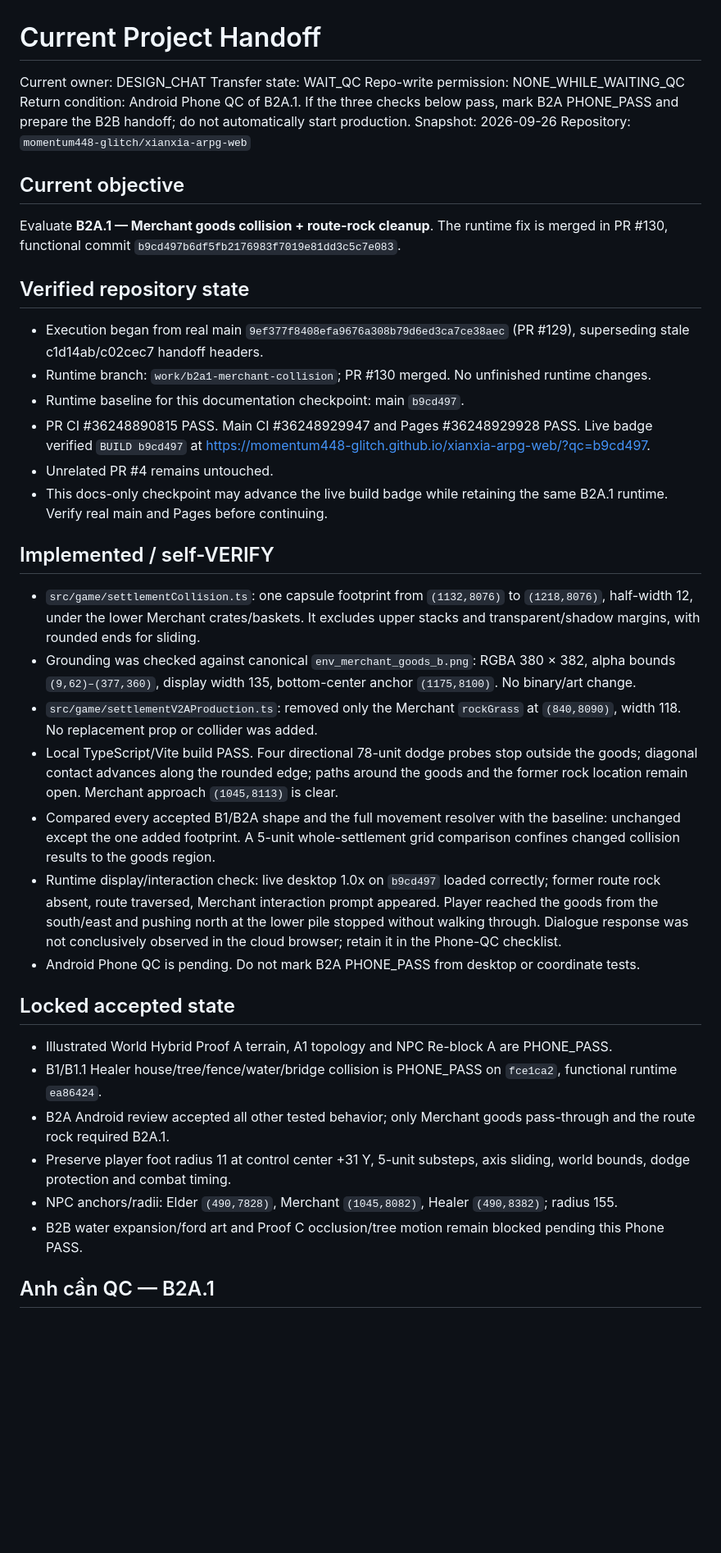
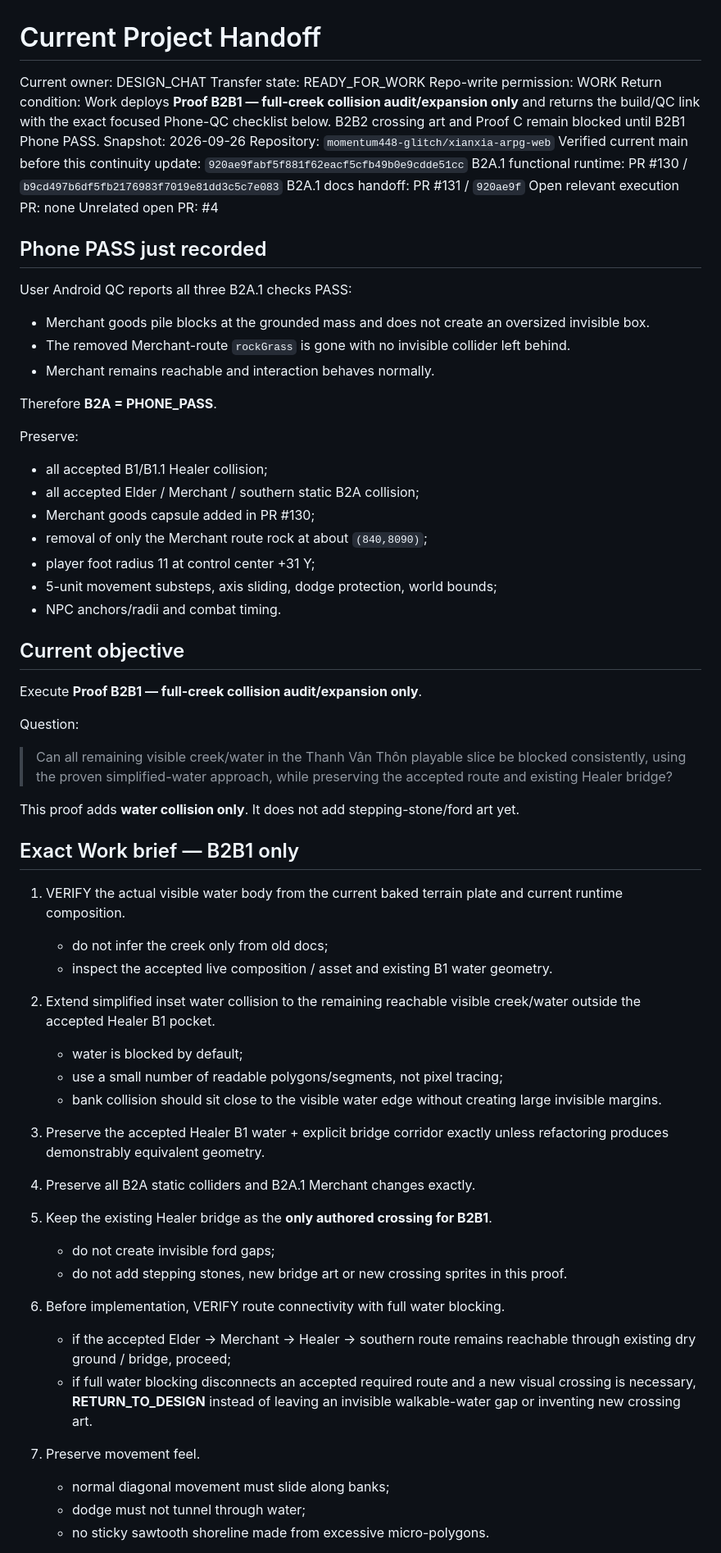
Before and after one commit to momentum448-glitch/xianxia-arpg-web, a Markdown page: docs/HANDOFF_CURRENT.md, the part around one of its changes. Shown at 82% size. Drawn GitHub-style; blank space fills up the shorter version.

Commit message:
Mark B2A pass and prepare B2B1 handoff

```diff
--- a/docs/HANDOFF_CURRENT.md
+++ b/docs/HANDOFF_CURRENT.md
@@ -1,42 +1,72 @@
 # Current Project Handoff
 
 Current owner: DESIGN_CHAT
-Transfer state: WAIT_QC
-Repo-write permission: NONE_WHILE_WAITING_QC
-Return condition: Android Phone QC of B2A.1. If the three checks below pass, mark B2A PHONE_PASS and prepare the B2B handoff; do not automatically start production.
+Transfer state: READY_FOR_WORK
+Repo-write permission: WORK
+Return condition: Work deploys **Proof B2B1 — full-creek collision audit/expansion only** and returns the build/QC link with the exact focused Phone-QC checklist below. B2B2 crossing art and Proof C remain blocked until B2B1 Phone PASS.
 Snapshot: 2026-09-26
 Repository: `momentum448-glitch/xianxia-arpg-web`
+Verified current main before this continuity update: `920ae9fabf5f881f62eacf5cfb49b0e9cdde51cc`
+B2A.1 functional runtime: PR #130 / `b9cd497b6df5fb2176983f7019e81dd3c5c7e083`
+B2A.1 docs handoff: PR #131 / `920ae9f`
+Open relevant execution PR: none
+Unrelated open PR: #4
+
+## Phone PASS just recorded
+
+User Android QC reports all three B2A.1 checks PASS:
+
+- Merchant goods pile blocks at the grounded mass and does not create an oversized invisible box.
+- The removed Merchant-route `rockGrass` is gone with no invisible collider left behind.
+- Merchant remains reachable and interaction behaves normally.
+
+Therefore **B2A = PHONE_PASS**.
+
+Preserve:
+
+- all accepted B1/B1.1 Healer collision;
+- all accepted Elder / Merchant / southern static B2A collision;
+- Merchant goods capsule added in PR #130;
+- removal of only the Merchant route rock at about `(840,8090)`;
+- player foot radius 11 at control center +31 Y;
+- 5-unit movement substeps, axis sliding, dodge protection, world bounds;
+- NPC anchors/radii and combat timing.
 
 ## Current objective
 
-Evaluate **B2A.1 — Merchant goods collision + route-rock cleanup**. The runtime fix is merged in PR #130, functional commit `b9cd497b6df5fb2176983f7019e81dd3c5c7e083`.
+Execute **Proof B2B1 — full-creek collision audit/expansion only**.
 
-## Verified repository state
+Question:
 
-- Execution began from real main `9ef377f8408efa9676a308b79d6ed3ca7ce38aec` (PR #129), superseding stale c1d14ab/c02cec7 handoff headers.
-- Runtime branch: `work/b2a1-merchant-collision`; PR #130 merged. No unfinished runtime changes.
-- Runtime baseline for this documentation checkpoint: main `b9cd497`.
-- PR CI #36248890815 PASS. Main CI #36248929947 and Pages #36248929928 PASS. Live badge verified `BUILD b9cd497` at https://momentum448-glitch.github.io/xianxia-arpg-web/?qc=b9cd497.
-- Unrelated PR #4 remains untouched.
-- This docs-only checkpoint may advance the live build badge while retaining the same B2A.1 runtime. Verify real main and Pages before continuing.
+> Can all remaining visible creek/water in the Thanh Vân Thôn playable slice be blocked consistently, using the proven simplified-water approach, while preserving the accepted route and existing Healer bridge?
 
-## Implemented / self-VERIFY
+This proof adds **water collision only**. It does not add stepping-stone/ford art yet.
 
-- `src/game/settlementCollision.ts`: one capsule footprint from `(1132,8076)` to `(1218,8076)`, half-width 12, under the lower Merchant crates/baskets. It excludes upper stacks and transparent/shadow margins, with rounded ends for sliding.
-- Grounding was checked against canonical `env_merchant_goods_b.png`: RGBA 380 × 382, alpha bounds `(9,62)–(377,360)`, display width 135, bottom-center anchor `(1175,8100)`. No binary/art change.
-- `src/game/settlementV2AProduction.ts`: removed only the Merchant `rockGrass` at `(840,8090)`, width 118. No replacement prop or collider was added.
-- Local TypeScript/Vite build PASS. Four directional 78-unit dodge probes stop outside the goods; diagonal contact advances along the rounded edge; paths around the goods and the former rock location remain open. Merchant approach `(1045,8113)` is clear.
-- Compared every accepted B1/B2A shape and the full movement resolver with the baseline: unchanged except the one added footprint. A 5-unit whole-settlement grid comparison confines changed collision results to the goods region.
-- Runtime display/interaction check: live desktop 1.0x on `b9cd497` loaded correctly; former route rock absent, route traversed, Merchant interaction prompt appeared. Player reached the goods from the south/east and pushing north at the lower pile stopped without walking through. Dialogue response was not conclusively observed in the cloud browser; retain it in the Phone-QC checklist.
-- Android Phone QC is pending. Do not mark B2A PHONE_PASS from desktop or coordinate tests.
+## Exact Work brief — B2B1 only
 
-## Locked accepted state
+1. VERIFY the actual visible water body from the current baked terrain plate and current runtime composition.
+   - do not infer the creek only from old docs;
+   - inspect the accepted live composition / asset and existing B1 water geometry.
 
-- Illustrated World Hybrid Proof A terrain, A1 topology and NPC Re-block A are PHONE_PASS.
-- B1/B1.1 Healer house/tree/fence/water/bridge collision is PHONE_PASS on `fce1ca2`, functional runtime `ea86424`.
-- B2A Android review accepted all other tested behavior; only Merchant goods pass-through and the route rock required B2A.1.
-- Preserve player foot radius 11 at control center +31 Y, 5-unit substeps, axis sliding, world bounds, dodge protection and combat timing.
-- NPC anchors/radii: Elder `(490,7828)`, Merchant `(1045,8082)`, Healer `(490,8382)`; radius 155.
-- B2B water expansion/ford art and Proof C occlusion/tree motion remain blocked pending this Phone PASS.
+2. Extend simplified inset water collision to the remaining reachable visible creek/water outside the accepted Healer B1 pocket.
+   - water is blocked by default;
+   - use a small number of readable polygons/segments, not pixel tracing;
+   - bank collision should sit close to the visible water edge without creating large invisible margins.
 
-## Anh cần QC — B2A.1
+3. Preserve the accepted Healer B1 water + explicit bridge corridor exactly unless refactoring produces demonstrably equivalent geometry.
+
+4. Preserve all B2A static colliders and B2A.1 Merchant changes exactly.
+
+5. Keep the existing Healer bridge as the **only authored crossing for B2B1**.
+   - do not create invisible ford gaps;
+   - do not add stepping stones, new bridge art or new crossing sprites in this proof.
+
+6. Before implementation, VERIFY route connectivity with full water blocking.
+   - if the accepted Elder → Merchant → Healer → southern route remains reachable through existing dry ground / bridge, proceed;
+   - if full water blocking disconnects an accepted required route and a new visual crossing is necessary, **RETURN_TO_DESIGN** instead of leaving an invisible walkable-water gap or inventing new crossing art.
+
+7. Preserve movement feel.
+   - normal diagonal movement must slide along banks;
+   - dodge must not tunnel through water;
+   - no sticky sawtooth shoreline made from excessive micro-polygons.
+
```
Also changed, not shown: other parts of docs/HANDOFF_CURRENT.md (+84 -35 lines).
